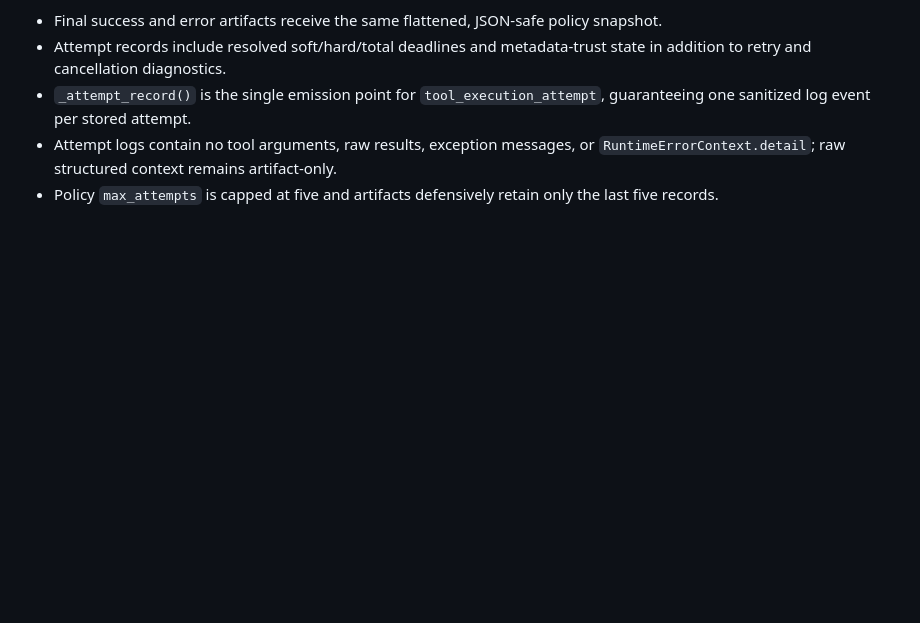
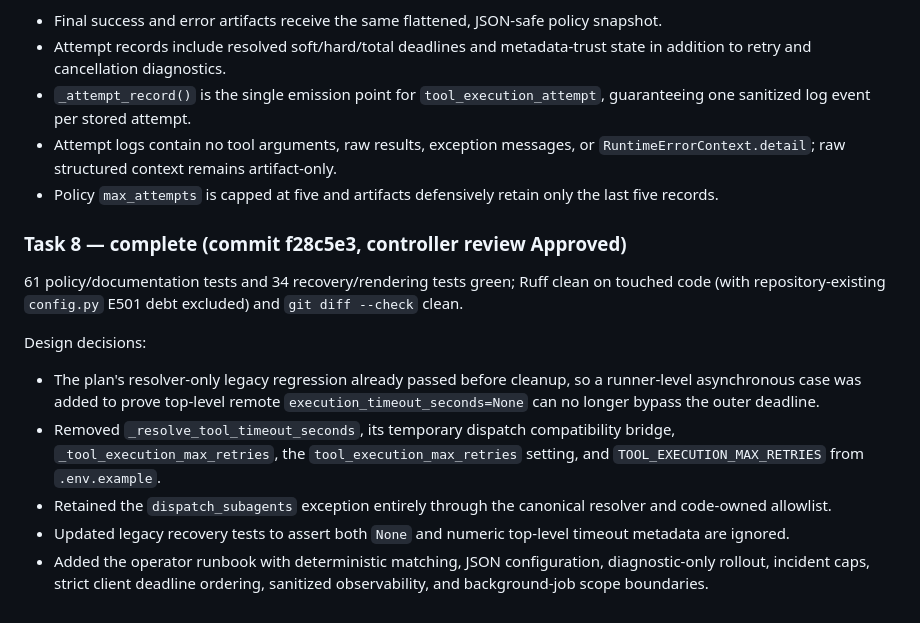
Before and after one commit to Tox1cCoder/AgenticChatbot, a Markdown page: plans/tool-execution-policy.md, the part around one of its changes. GitHub-like rendering; blank space fills up the shorter version.

Commit message:
docs: record tool policy task 8

```diff
--- a/plans/tool-execution-policy.md
+++ b/plans/tool-execution-policy.md
@@ -1190,3 +1190,14 @@ Design decisions:
 - `_attempt_record()` is the single emission point for `tool_execution_attempt`, guaranteeing one sanitized log event per stored attempt.
 - Attempt logs contain no tool arguments, raw results, exception messages, or `RuntimeErrorContext.detail`; raw structured context remains artifact-only.
 - Policy `max_attempts` is capped at five and artifacts defensively retain only the last five records.
+
+### Task 8 — complete (commit f28c5e3, controller review Approved)
+
+61 policy/documentation tests and 34 recovery/rendering tests green; Ruff clean on touched code (with repository-existing `config.py` E501 debt excluded) and `git diff --check` clean.
+
+Design decisions:
+- The plan's resolver-only legacy regression already passed before cleanup, so a runner-level asynchronous case was added to prove top-level remote `execution_timeout_seconds=None` can no longer bypass the outer deadline.
+- Removed `_resolve_tool_timeout_seconds`, its temporary dispatch compatibility bridge, `_tool_execution_max_retries`, the `tool_execution_max_retries` setting, and `TOOL_EXECUTION_MAX_RETRIES` from `.env.example`.
+- Retained the `dispatch_subagents` exception entirely through the canonical resolver and code-owned allowlist.
+- Updated legacy recovery tests to assert both `None` and numeric top-level timeout metadata are ignored.
+- Added the operator runbook with deterministic matching, JSON configuration, diagnostic-only rollout, incident caps, strict client deadline ordering, sanitized observability, and background-job scope boundaries.
```
Also changed, not shown: other parts of plans/tool-execution-policy.md (+5 -5 lines).
